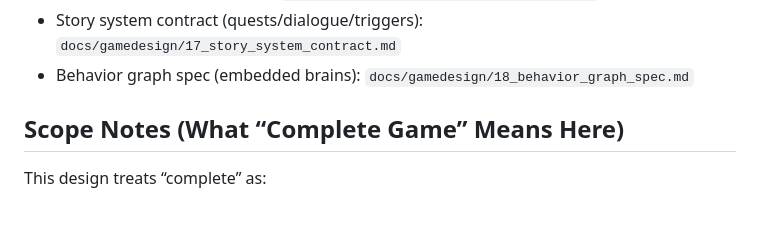
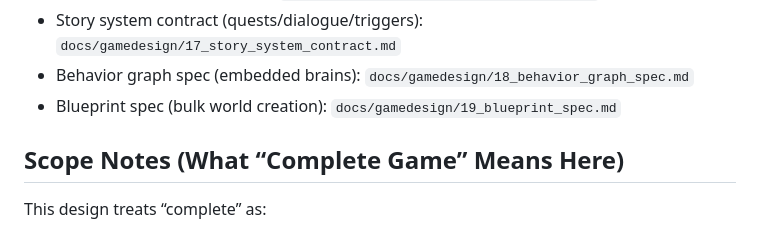
Before and after one commit to gravimera/gravimera, a Markdown page: docs/gamedesign/README.md, the part around the change. Drawn GitHub-style.

Commit message:
docs(gamedesign): add blueprint spec for bulk world creation

```diff
--- a/docs/gamedesign/README.md
+++ b/docs/gamedesign/README.md
@@ -41,6 +41,7 @@ If a design choice conflicts with existing implementation docs, treat this folde
 - Agent API contract (detailed): `docs/gamedesign/16_agent_api_contract.md`
 - Story system contract (quests/dialogue/triggers): `docs/gamedesign/17_story_system_contract.md`
 - Behavior graph spec (embedded brains): `docs/gamedesign/18_behavior_graph_spec.md`
+- Blueprint spec (bulk world creation): `docs/gamedesign/19_blueprint_spec.md`
 
 ## Scope Notes (What “Complete Game” Means Here)
 
```
Also changed, not shown: docs/gamedesign/14_ai_authoring_workflows.md (+4 -0 lines), docs/gamedesign/19_blueprint_spec.md (added, +152 -0 lines).
